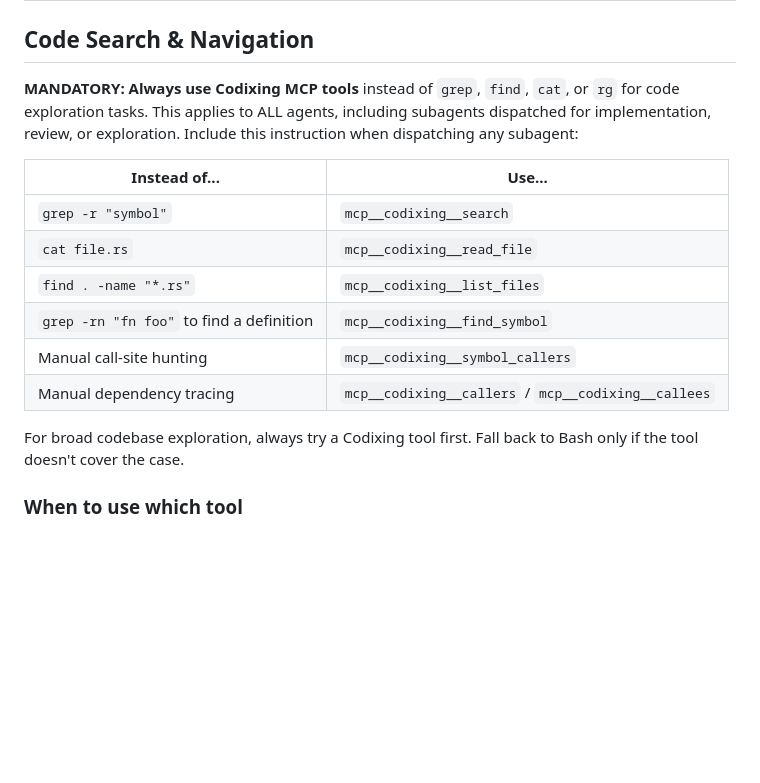
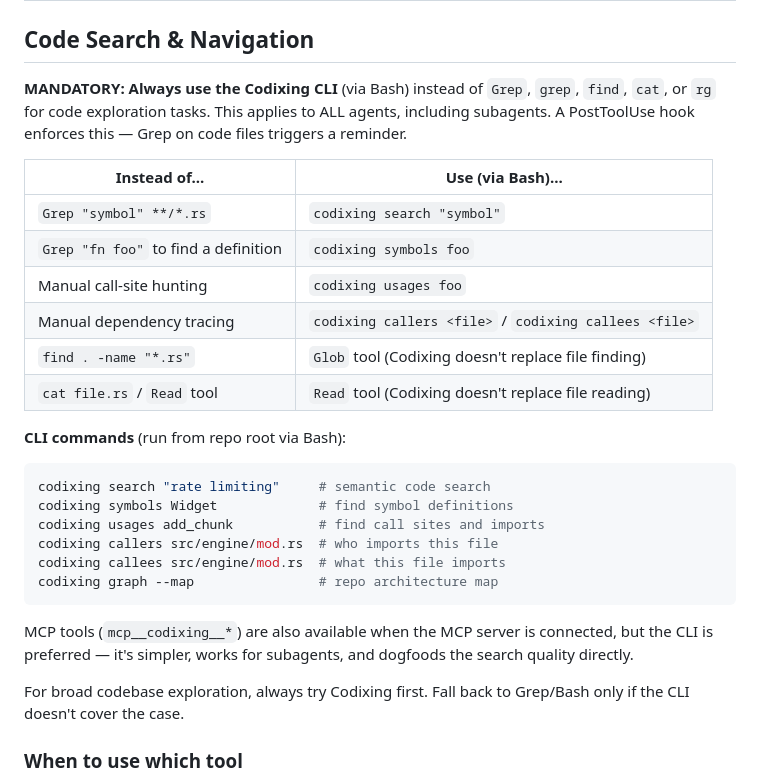
Before and after one commit to ferax564/codixing, a Markdown page: CLAUDE.md, the part around the change. Rendered like a GitHub page; blank space fills up the shorter version.

Commit message:
docs: update CLAUDE.md — CLI-first dogfooding, not MCP-only
Replace MCP-only tool table with CLI commands (codixing search,
symbols, usages, callers, callees). The CLI is simpler, works for
subagents without MCP, and directly dogfoods search quality.

A PostToolUse hook on Grep now enforces this by reminding to use
the CLI when code exploration patterns are detected.

Co-Authored-By: Claude Opus 4.6 (1M context) <noreply@anthropic.com>

````diff
--- a/CLAUDE.md
+++ b/CLAUDE.md
@@ -2,18 +2,30 @@
 
 ## Code Search & Navigation
 
-**MANDATORY: Always use Codixing MCP tools** instead of `grep`, `find`, `cat`, or `rg` for code exploration tasks. This applies to ALL agents, including subagents dispatched for implementation, review, or exploration. Include this instruction when dispatching any subagent:
+**MANDATORY: Always use the Codixing CLI** (via Bash) instead of `Grep`, `grep`, `find`, `cat`, or `rg` for code exploration tasks. This applies to ALL agents, including subagents. A PostToolUse hook enforces this — Grep on code files triggers a reminder.
 
-| Instead of... | Use... |
+| Instead of... | Use (via Bash)... |
 |---|---|
-| `grep -r "symbol"` | `mcp__codixing__search` |
-| `cat file.rs` | `mcp__codixing__read_file` |
-| `find . -name "*.rs"` | `mcp__codixing__list_files` |
-| `grep -rn "fn foo"` to find a definition | `mcp__codixing__find_symbol` |
-| Manual call-site hunting | `mcp__codixing__symbol_callers` |
-| Manual dependency tracing | `mcp__codixing__callers` / `mcp__codixing__callees` |
+| `Grep "symbol" **/*.rs` | `codixing search "symbol"` |
+| `Grep "fn foo"` to find a definition | `codixing symbols foo` |
+| Manual call-site hunting | `codixing usages foo` |
+| Manual dependency tracing | `codixing callers <file>` / `codixing callees <file>` |
+| `find . -name "*.rs"` | `Glob` tool (Codixing doesn't replace file finding) |
+| `cat file.rs` / `Read` tool | `Read` tool (Codixing doesn't replace file reading) |
 
-For broad codebase exploration, always try a Codixing tool first. Fall back to Bash only if the tool doesn't cover the case.
+**CLI commands** (run from repo root via Bash):
+```bash
+codixing search "rate limiting"     # semantic code search
+codixing symbols Widget             # find symbol definitions
+codixing usages add_chunk           # find call sites and imports
+codixing callers src/engine/mod.rs  # who imports this file
+codixing callees src/engine/mod.rs  # what this file imports
+codixing graph --map                # repo architecture map
+```
+
+MCP tools (`mcp__codixing__*`) are also available when the MCP server is connected, but the CLI is preferred — it's simpler, works for subagents, and dogfoods the search quality directly.
+
+For broad codebase exploration, always try Codixing first. Fall back to Grep/Bash only if the CLI doesn't cover the case.
 
 ### When to use which tool
 
````
